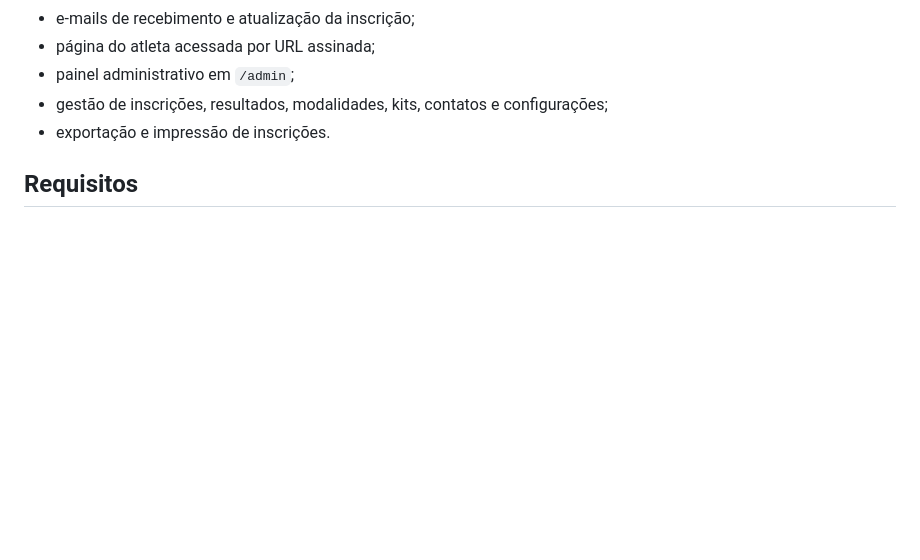
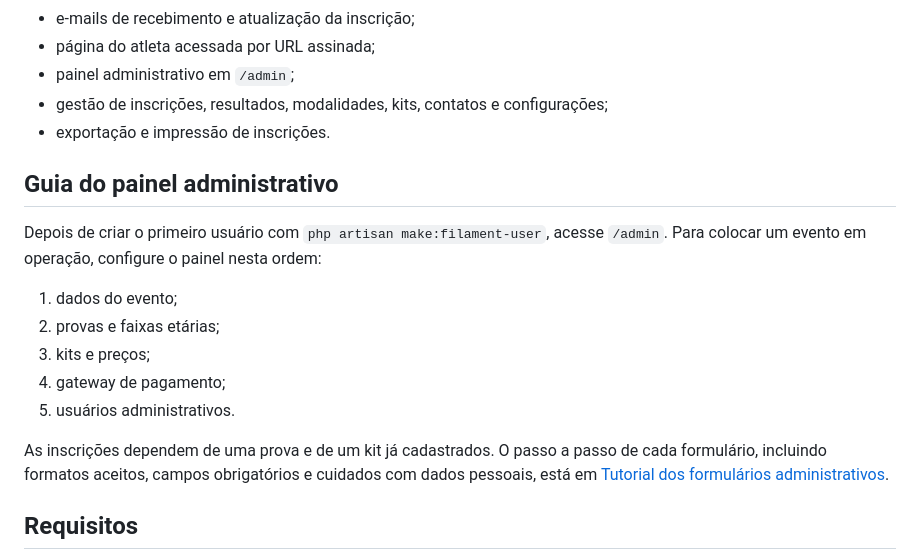
Before and after one commit to fqueirozr/avebrancarun, a Markdown page: README.md, the part around the change. GitHub-like rendering; blank space fills up the shorter version.

```diff
--- a/README.md
+++ b/README.md
@@ -24,6 +24,18 @@ Sistema de inscrições e gestão da **Ave Branca Run**, desenvolvido em Laravel
 - painel administrativo em `/admin`;
 - gestão de inscrições, resultados, modalidades, kits, contatos e configurações;
 - exportação e impressão de inscrições.
+
+## Guia do painel administrativo
+
+Depois de criar o primeiro usuário com `php artisan make:filament-user`, acesse `/admin`. Para colocar um evento em operação, configure o painel nesta ordem:
+
+1. dados do evento;
+2. provas e faixas etárias;
+3. kits e preços;
+4. gateway de pagamento;
+5. usuários administrativos.
+
+As inscrições dependem de uma prova e de um kit já cadastrados. O passo a passo de cada formulário, incluindo formatos aceitos, campos obrigatórios e cuidados com dados pessoais, está em [Tutorial dos formulários administrativos](docs/tutorial-formularios-admin.md).
 
 ## Requisitos
 
```
Also changed, not shown: docs/tutorial-formularios-admin.md (added, +125 -0 lines).
